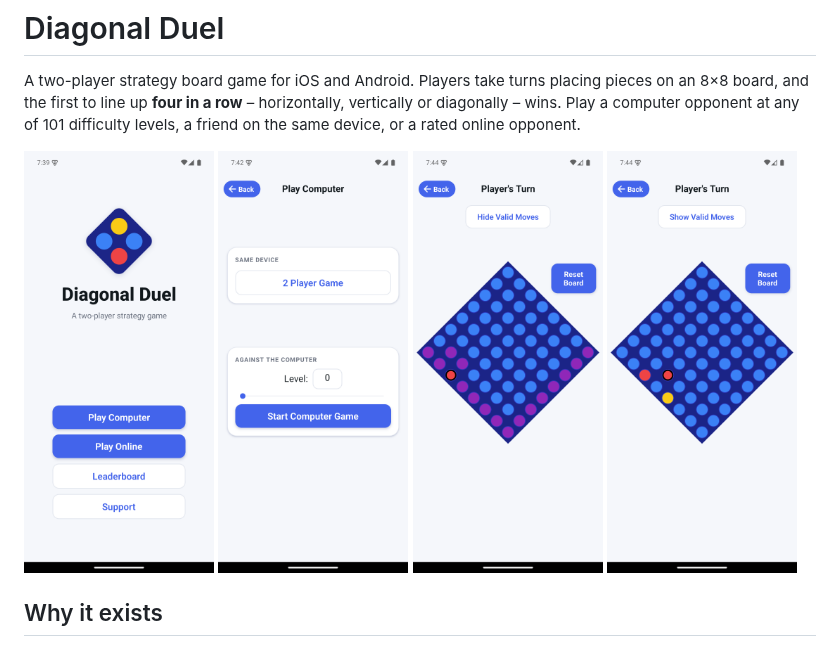
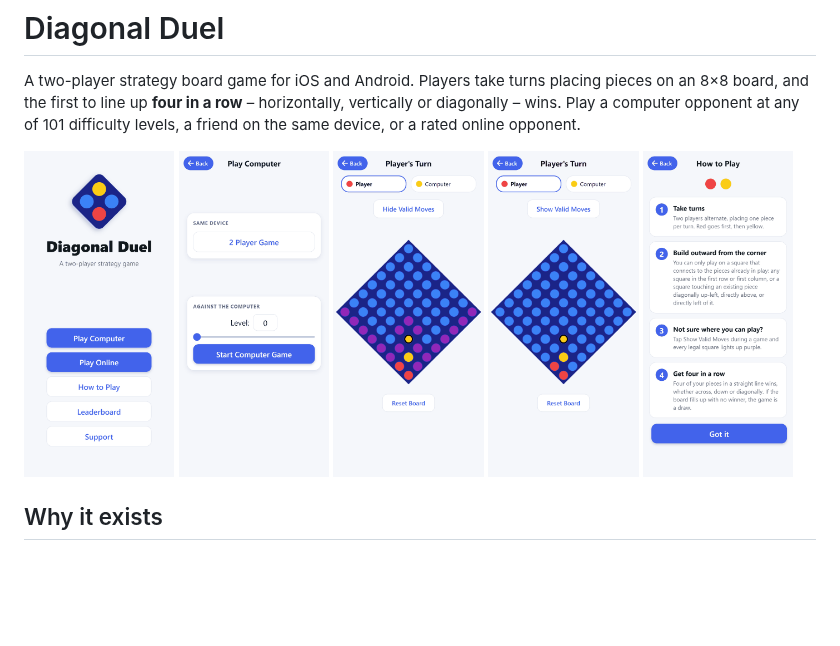
Before and after one commit to bsav0016/DiagonalDuelFrontend, a Markdown page: README.md, the part around the change. Drawn GitHub-style; pictures changed too: docs/screenshots/board.png, docs/screenshots/game.png, docs/screenshots/home.png; blank space fills up the shorter version.

Commit message:
Refresh README screenshots and add the how-to-play screen
Co-Authored-By: Claude Sonnet 5.5 <noreply@anthropic.com>

```diff
--- a/README.md
+++ b/README.md
@@ -2,7 +2,7 @@
 
 A two-player strategy board game for iOS and Android. Players take turns placing pieces on an 8×8 board, and the first to line up **four in a row** – horizontally, vertically or diagonally – wins. Play a computer opponent at any of 101 difficulty levels, a friend on the same device, or a rated online opponent.
 
-<p><img src="docs/screenshots/home.png" alt="Home screen" width="24%"> <img src="docs/screenshots/play-computer.png" alt="Choosing a computer level" width="24%"> <img src="docs/screenshots/board.png" alt="Game board with valid moves shown" width="24%"> <img src="docs/screenshots/game.png" alt="A game in progress" width="24%"></p>
+<p><img src="docs/screenshots/home.png" alt="Home screen" width="19%"> <img src="docs/screenshots/play-computer.png" alt="Choosing a computer level" width="19%"> <img src="docs/screenshots/board.png" alt="Game board with valid moves shown" width="19%"> <img src="docs/screenshots/game.png" alt="A game in progress, with chips showing whose turn it is" width="19%"> <img src="docs/screenshots/how-to-play.png" alt="How to play" width="19%"></p>
 
 ## Why it exists
 
```
